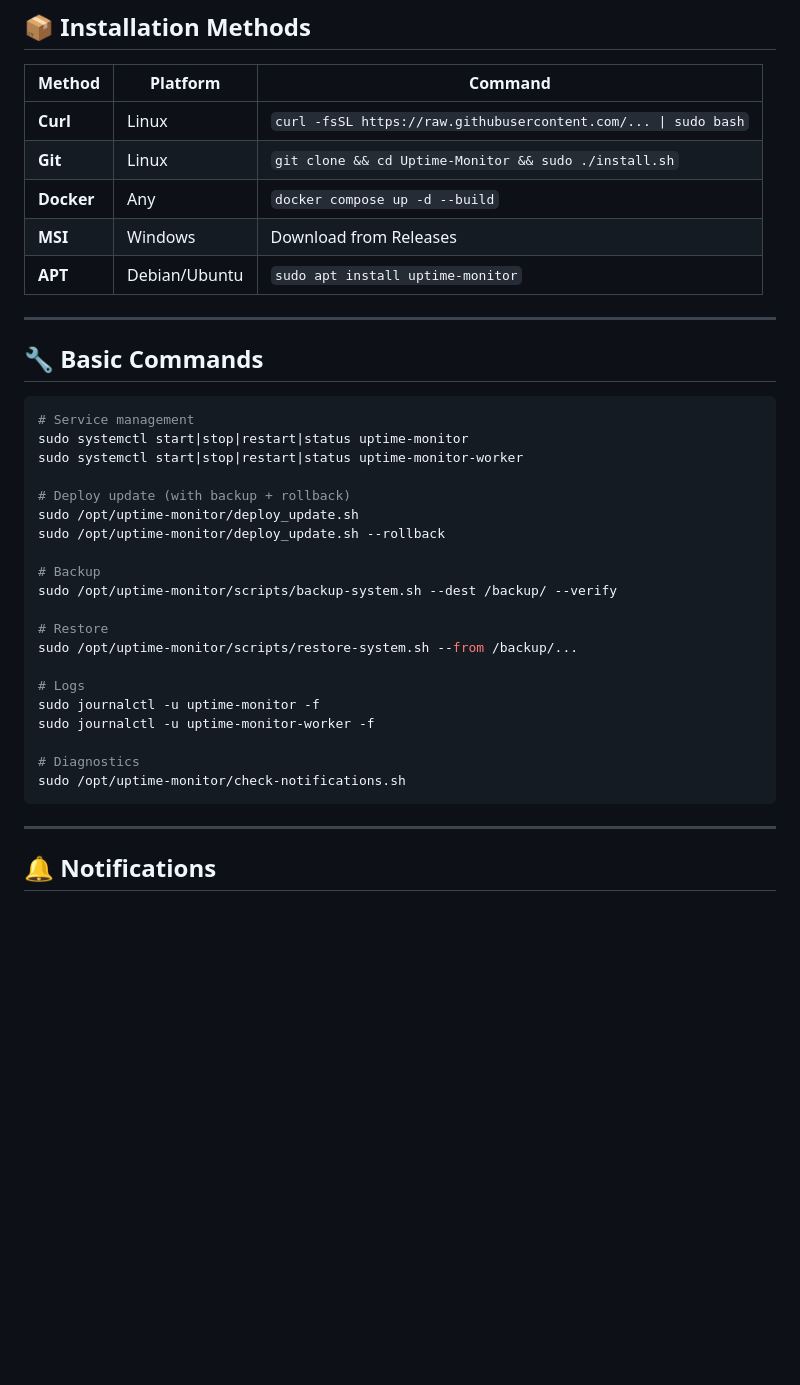
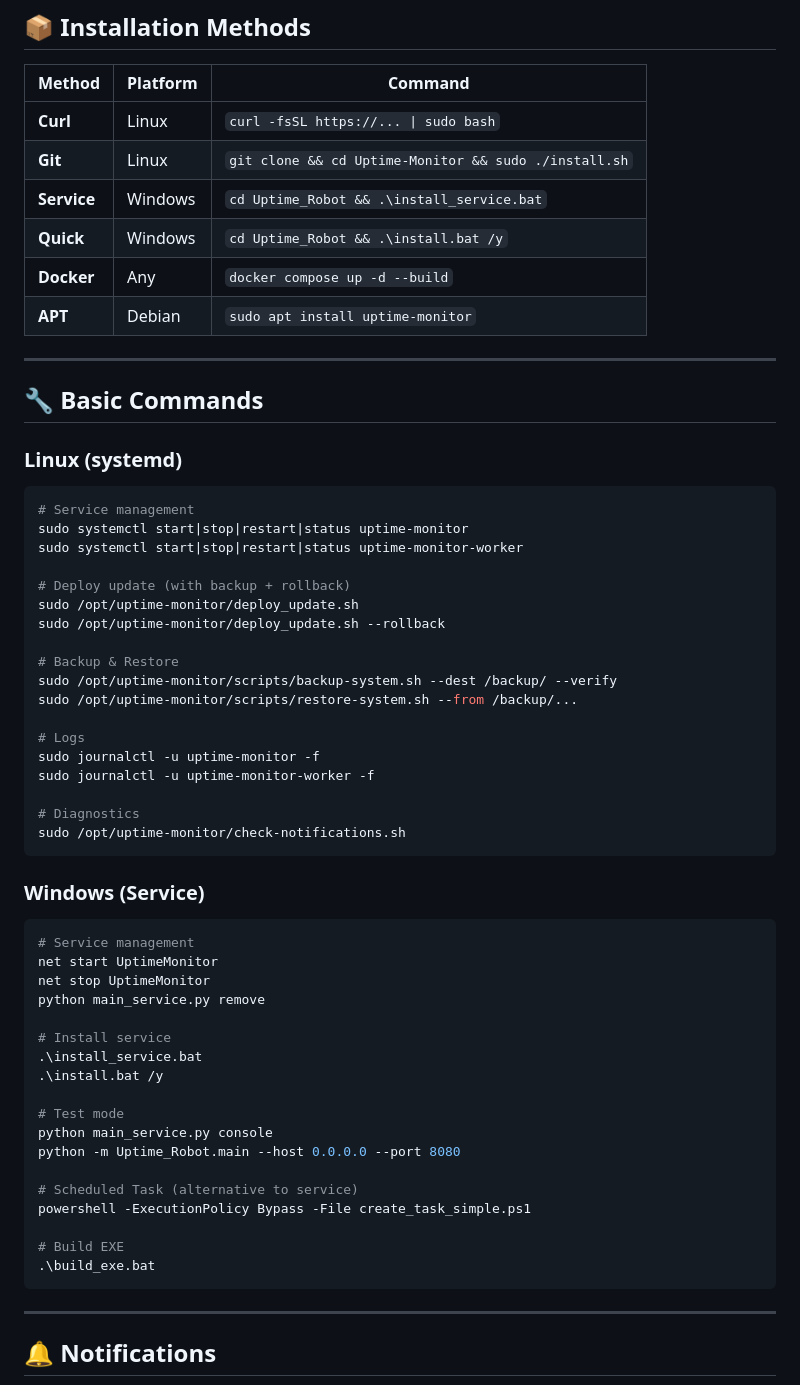
Before and after one commit to ajjs1ajjs/Uptime-Monitor, a Markdown page: README.md, the part around one of its changes. GitHub-like rendering; blank space fills up the shorter version.

Commit message:
README.md: add Windows commands + deploy_update.sh to quick start
Changes:
- Quick Start: added Windows service install + direct Python run
- Basic Commands: split into Linux and Windows sections
- Windows section: service mgmt, install, build EXE, scheduled task
- Installation Methods: added Windows Service + Quick
- Security note: updated to point to journalctl for password

````diff
--- a/README.md
+++ b/README.md
@@ -110,15 +131,18 @@ Starting from v2.0.0, the project includes enterprise-grade security:
 
 | Method | Platform | Command |
 |--------|----------|---------|
-| **Curl** | Linux | `curl -fsSL https://raw.githubusercontent.com/... \| sudo bash` |
+| **Curl** | Linux | `curl -fsSL https://... \| sudo bash` |
 | **Git** | Linux | `git clone && cd Uptime-Monitor && sudo ./install.sh` |
+| **Service** | Windows | `cd Uptime_Robot && .\install_service.bat` |
+| **Quick** | Windows | `cd Uptime_Robot && .\install.bat /y` |
 | **Docker** | Any | `docker compose up -d --build` |
-| **MSI** | Windows | Download from Releases |
-| **APT** | Debian/Ubuntu | `sudo apt install uptime-monitor` |
+| **APT** | Debian | `sudo apt install uptime-monitor` |
 
 ---
 
 ## 🔧 Basic Commands
+
+### Linux (systemd)
 
 ```bash
 # Service management
@@ -129,10 +153,8 @@ sudo systemctl start|stop|restart|status uptime-monitor-worker
 sudo /opt/uptime-monitor/deploy_update.sh
 sudo /opt/uptime-monitor/deploy_update.sh --rollback
 
-# Backup
+# Backup & Restore
 sudo /opt/uptime-monitor/scripts/backup-system.sh --dest /backup/ --verify
-
-# Restore
 sudo /opt/uptime-monitor/scripts/restore-system.sh --from /backup/...
 
 # Logs
@@ -141,6 +163,29 @@ sudo journalctl -u uptime-monitor-worker -f
 
 # Diagnostics
 sudo /opt/uptime-monitor/check-notifications.sh
+```
+
+### Windows (Service)
+
+```powershell
+# Service management
+net start UptimeMonitor
+net stop UptimeMonitor
+python main_service.py remove
+
+# Install service
+.\install_service.bat
+.\install.bat /y
+
+# Test mode
+python main_service.py console
+python -m Uptime_Robot.main --host 0.0.0.0 --port 8080
+
+# Scheduled Task (alternative to service)
+powershell -ExecutionPolicy Bypass -File create_task_simple.ps1
+
+# Build EXE
+.\build_exe.bat
 ```
 
 ---
````
Also changed, not shown: other parts of README.md (+22 -1 lines).
